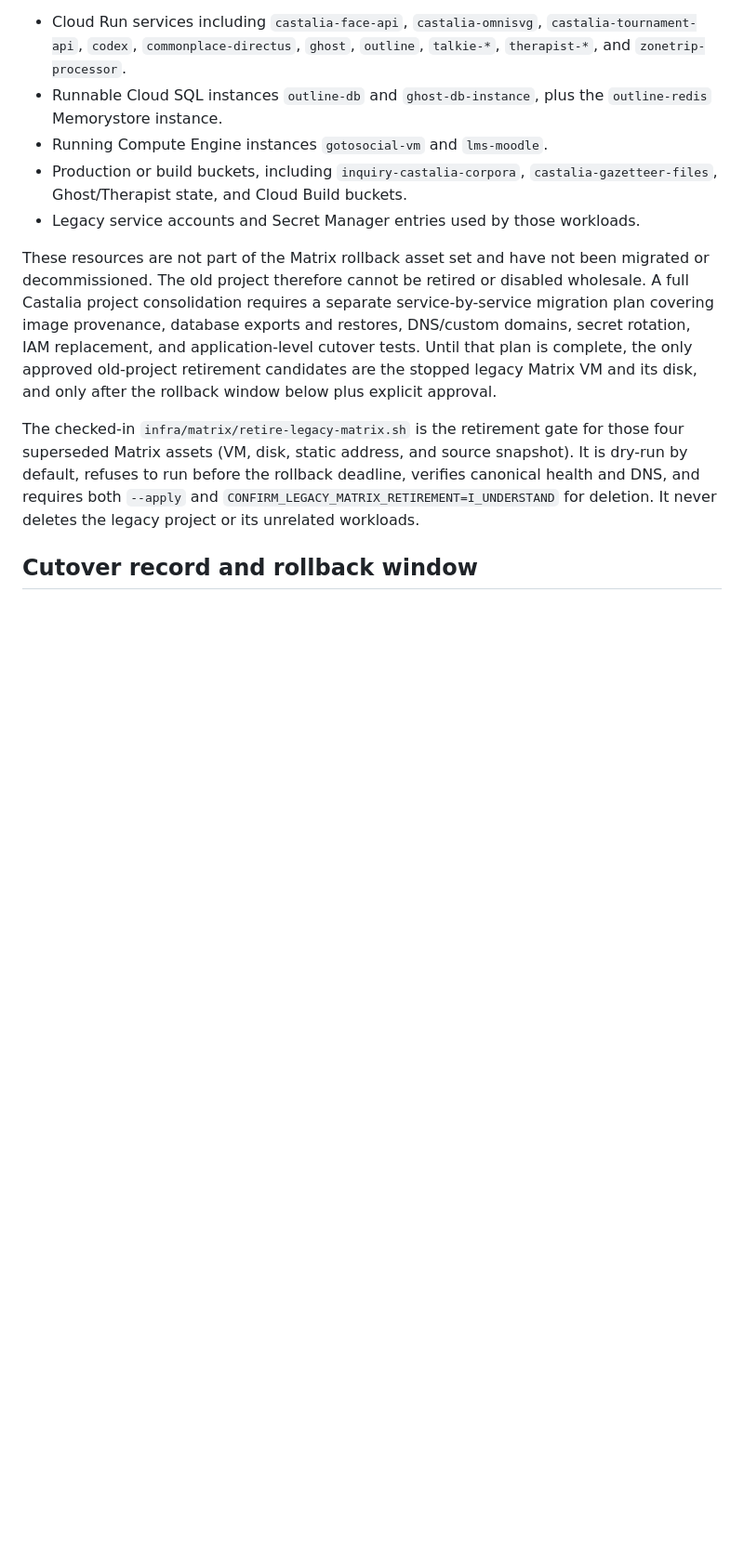
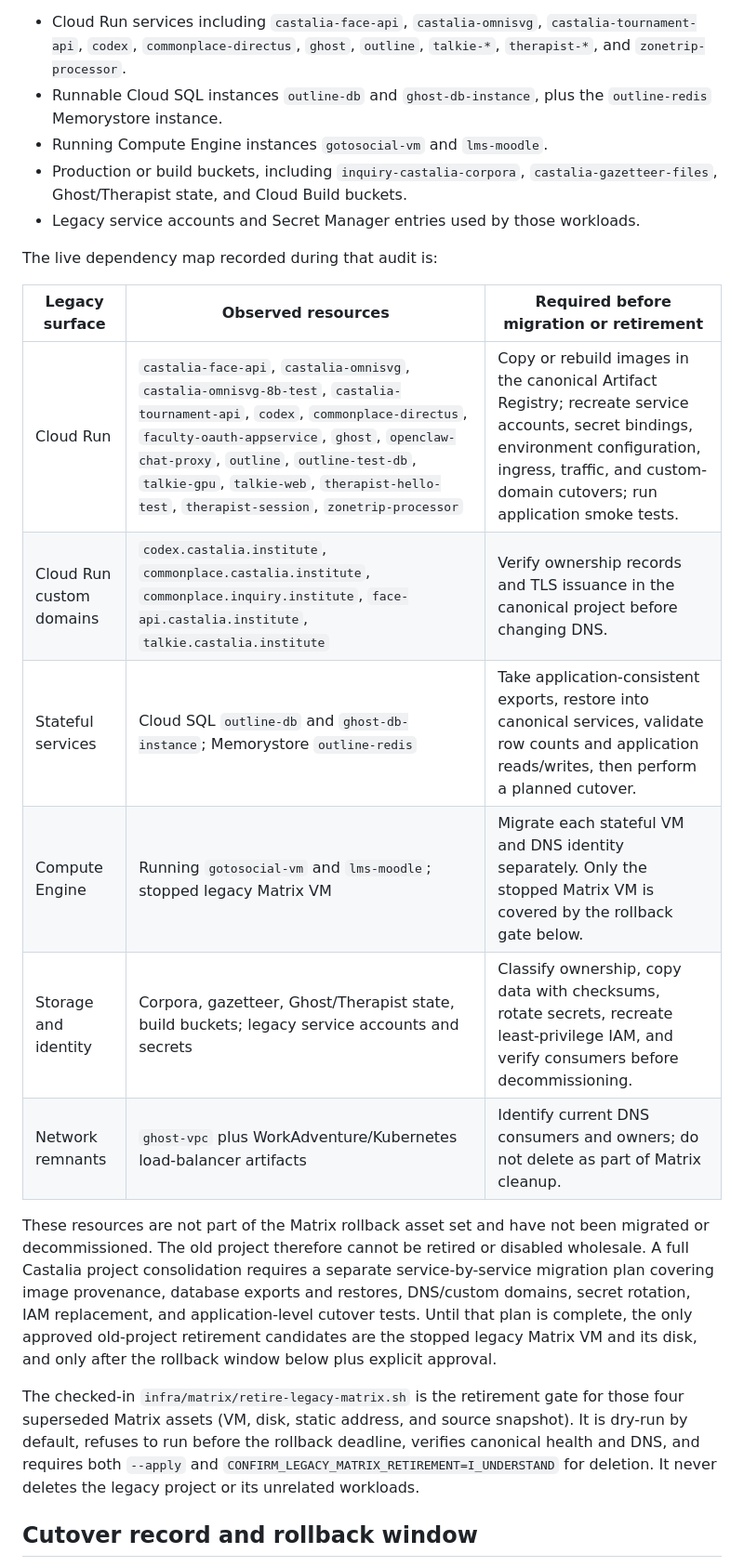
Before and after one commit to CastaliaInstitute/salon, a Markdown page: docs/GCP_MATRIX_CONSOLIDATION.md, the part around the change. Shown at 93% size. Rendered like a GitHub page; blank space fills up the shorter version.

Commit message:
Inventory remaining legacy Castalia workloads

```diff
--- a/docs/GCP_MATRIX_CONSOLIDATION.md
+++ b/docs/GCP_MATRIX_CONSOLIDATION.md
@@ -33,6 +33,17 @@ deleted as part of the Matrix rollback-window procedure:
 - Production or build buckets, including `inquiry-castalia-corpora`,
   `castalia-gazetteer-files`, Ghost/Therapist state, and Cloud Build buckets.
 - Legacy service accounts and Secret Manager entries used by those workloads.
+
+The live dependency map recorded during that audit is:
+
+| Legacy surface | Observed resources | Required before migration or retirement |
+| --- | --- | --- |
+| Cloud Run | `castalia-face-api`, `castalia-omnisvg`, `castalia-omnisvg-8b-test`, `castalia-tournament-api`, `codex`, `commonplace-directus`, `faculty-oauth-appservice`, `ghost`, `openclaw-chat-proxy`, `outline`, `outline-test-db`, `talkie-gpu`, `talkie-web`, `therapist-hello-test`, `therapist-session`, `zonetrip-processor` | Copy or rebuild images in the canonical Artifact Registry; recreate service accounts, secret bindings, environment configuration, ingress, traffic, and custom-domain cutovers; run application smoke tests. |
+| Cloud Run custom domains | `codex.castalia.institute`, `commonplace.castalia.institute`, `commonplace.inquiry.institute`, `face-api.castalia.institute`, `talkie.castalia.institute` | Verify ownership records and TLS issuance in the canonical project before changing DNS. |
+| Stateful services | Cloud SQL `outline-db` and `ghost-db-instance`; Memorystore `outline-redis` | Take application-consistent exports, restore into canonical services, validate row counts and application reads/writes, then perform a planned cutover. |
+| Compute Engine | Running `gotosocial-vm` and `lms-moodle`; stopped legacy Matrix VM | Migrate each stateful VM and DNS identity separately. Only the stopped Matrix VM is covered by the rollback gate below. |
+| Storage and identity | Corpora, gazetteer, Ghost/Therapist state, build buckets; legacy service accounts and secrets | Classify ownership, copy data with checksums, rotate secrets, recreate least-privilege IAM, and verify consumers before decommissioning. |
+| Network remnants | `ghost-vpc` plus WorkAdventure/Kubernetes load-balancer artifacts | Identify current DNS consumers and owners; do not delete as part of Matrix cleanup. |
 
 These resources are not part of the Matrix rollback asset set and have not
 been migrated or decommissioned. The old project therefore cannot be retired
```
